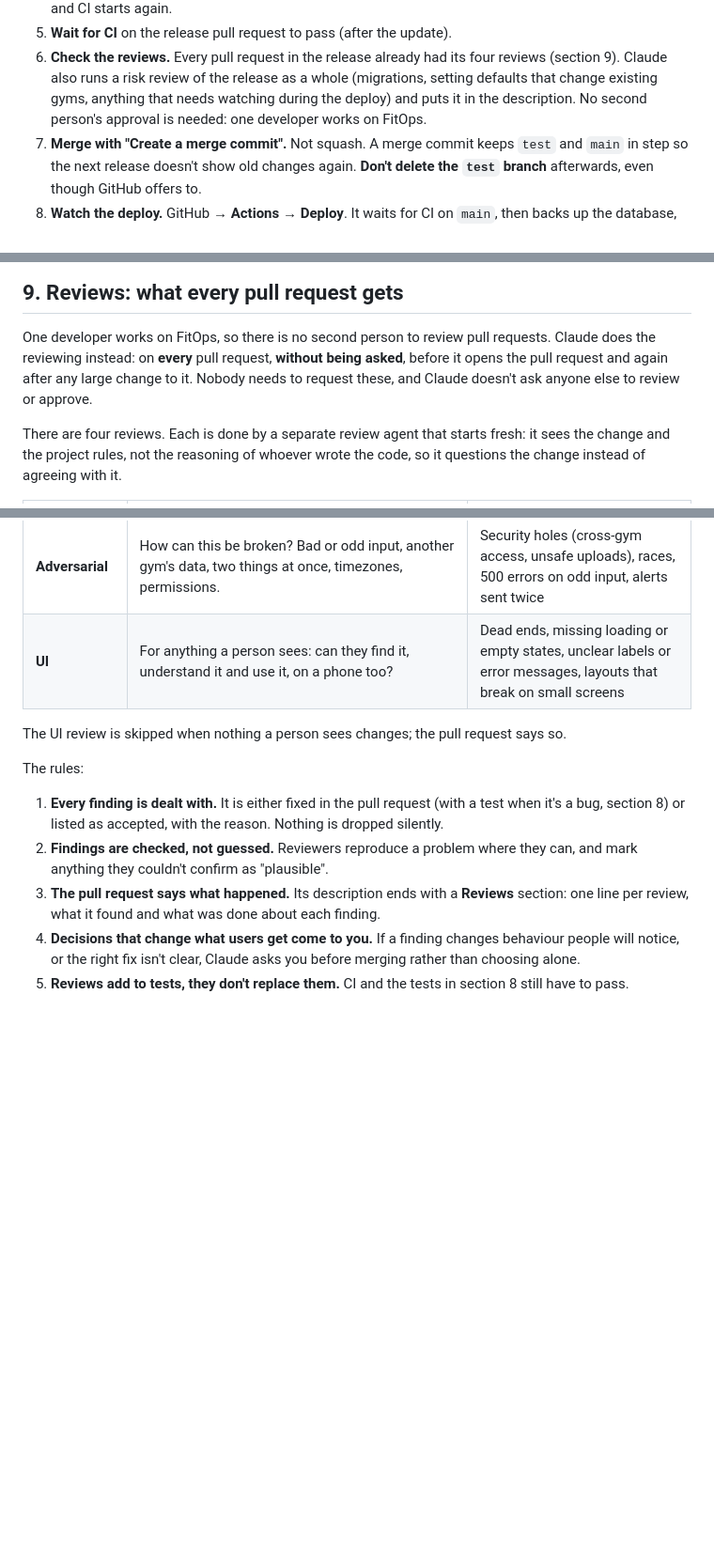
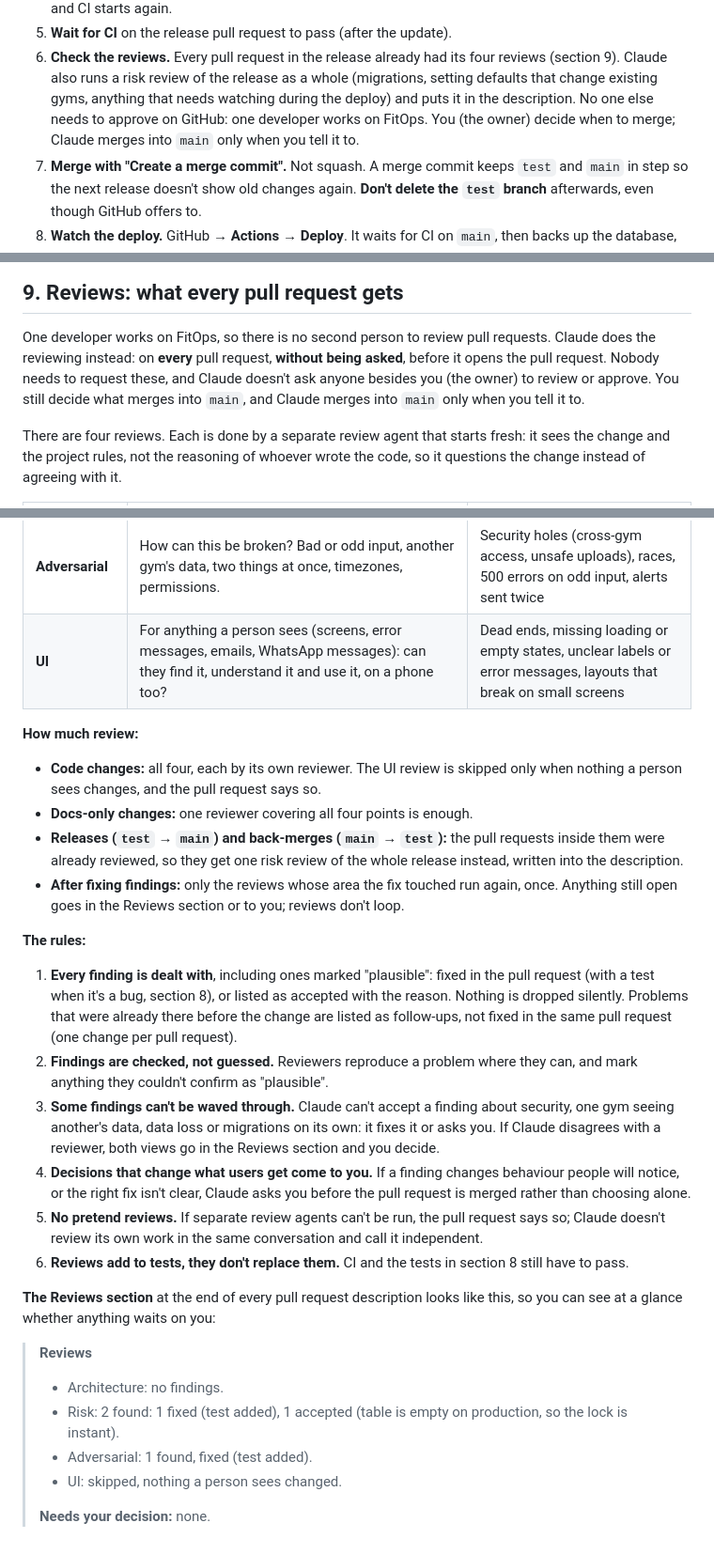
Before and after one commit to avinesh86/GymApp, a Markdown page: docs/RUNBOOK.md, 3 parts joined by grey strips. Shown at 94% size. Rendered like a GitHub page; blank space fills up the shorter version.

Commit message:
docs: tighten the review rules after reviewing them
- The owner still decides what merges into main; Claude merges into main
  only when told. "No second person" no longer reads as "no owner".
- How much review: four for code; one combined reviewer for docs-only;
  one whole-release risk review for releases and back-merges; re-run only
  affected reviews, once, after fixes (no loops).
- Security, cross-gym data, data-loss and migration findings can't be
  accepted by Claude alone; disagreements go to the owner. Plausible
  findings must be dealt with; pre-existing problems become follow-ups.
- No pretend reviews: if separate review agents can't run, say so.
- UI covers anything a person sees, including errors, emails, WhatsApp.
- A Reviews section format with a "Needs your decision" line.
- CLAUDE.md carries the escalation and no-self-accept rules too.
- START_HERE: diagram and glossary mention Claude's reviews.

Co-Authored-By: Claude Opus 5.5 <noreply@anthropic.com>
Claude-Session: https://claude.ai/code/session_01G5bhudXChHoiX4H9mA3a5m

```diff
--- a/docs/RUNBOOK.md
+++ b/docs/RUNBOOK.md
@@ -194,7 +194,9 @@ the gym. Or ask Claude: "Follow the runbook and create a release to `main`."
    four reviews (section 9). Claude also runs a risk review of the release as
    a whole (migrations, setting defaults that change existing gyms, anything
    that needs watching during the deploy) and puts it in the description. No
-   second person's approval is needed: one developer works on FitOps.
+   one else needs to approve on GitHub: one developer works on FitOps. You
+   (the owner) decide when to merge; Claude merges into `main` only when you
+   tell it to.
 7. **Merge with "Create a merge commit".** Not squash. A merge commit keeps
    `test` and `main` in step so the next release doesn't show old changes
    again. **Don't delete the `test` branch** afterwards, even though GitHub
@@ -372,9 +376,10 @@ Add this to any request, or rely on "Follow the runbook…", which includes it:
 
 One developer works on FitOps, so there is no second person to review pull
 requests. Claude does the reviewing instead: on **every** pull request,
-**without being asked**, before it opens the pull request and again after
-any large change to it. Nobody needs to request these, and Claude doesn't
-ask anyone else to review or approve.
+**without being asked**, before it opens the pull request. Nobody needs to
+request these, and Claude doesn't ask anyone besides you (the owner) to
+review or approve. You still decide what merges into `main`, and Claude
+merges into `main` only when you tell it to.
 
 There are four reviews. Each is done by a separate review agent that starts
 fresh: it sees the change and the project rules, not the reasoning of
@@ -386,23 +391,52 @@ it.
 | **Architecture** | Is this the right shape and place for the change? Does it follow the project's patterns (tenant scoping, `TenantAwareModel`, migrations for schema changes)? Will it still make sense later? | Logic in the wrong layer; a one-off script where a migration belongs; duplicated code; a design that automates something risky |
 | **Risk** | What can go wrong in production when this deploys, and how would we recover? | Migrations on tables with data, table locks, setting defaults that change existing gyms, deploy and rollback behaviour |
 | **Adversarial** | How can this be broken? Bad or odd input, another gym's data, two things at once, timezones, permissions. | Security holes (cross-gym access, unsafe uploads), races, 500 errors on odd input, alerts sent twice |
-| **UI** | For anything a person sees: can they find it, understand it and use it, on a phone too? | Dead ends, missing loading or empty states, unclear labels or error messages, layouts that break on small screens |
+| **UI** | For anything a person sees (screens, error messages, emails, WhatsApp messages): can they find it, understand it and use it, on a phone too? | Dead ends, missing loading or empty states, unclear labels or error messages, layouts that break on small screens |
 
-The UI review is skipped when nothing a person sees changes; the pull
-request says so.
+**How much review:**
 
-The rules:
+- **Code changes:** all four, each by its own reviewer. The UI review is
+  skipped only when nothing a person sees changes, and the pull request
+  says so.
+- **Docs-only changes:** one reviewer covering all four points is enough.
+- **Releases (`test` → `main`) and back-merges (`main` → `test`):** the
+  pull requests inside them were already reviewed, so they get one risk
+  review of the whole release instead, written into the description.
+- **After fixing findings:** only the reviews whose area the fix touched run
+  again, once. Anything still open goes in the Reviews section or to you;
+  reviews don't loop.
 
-1. **Every finding is dealt with.** It is either fixed in the pull request
-   (with a test when it's a bug, section 8) or listed as accepted, with the
-   reason. Nothing is dropped silently.
+**The rules:**
+
+1. **Every finding is dealt with**, including ones marked "plausible": fixed
+   in the pull request (with a test when it's a bug, section 8), or listed as
+   accepted with the reason. Nothing is dropped silently. Problems that were
+   already there before the change are listed as follow-ups, not fixed in the
+   same pull request (one change per pull request).
 2. **Findings are checked, not guessed.** Reviewers reproduce a problem
    where they can, and mark anything they couldn't confirm as "plausible".
-3. **The pull request says what happened.** Its description ends with a
-   **Reviews** section: one line per review, what it found and what was done
-   about each finding.
+3. **Some findings can't be waved through.** Claude can't accept a finding
+   about security, one gym seeing another's data, data loss or migrations on
+   its own: it fixes it or asks you. If Claude disagrees with a reviewer,
+   both views go in the Reviews section and you decide.
 4. **Decisions that change what users get come to you.** If a finding
    changes behaviour people will notice, or the right fix isn't clear,
-   Claude asks you before merging rather than choosing alone.
-5. **Reviews add to tests, they don't replace them.** CI and the tests in
+   Claude asks you before the pull request is merged rather than choosing
+   alone.
+5. **No pretend reviews.** If separate review agents can't be run, the
+   pull request says so; Claude doesn't review its own work in the same
+   conversation and call it independent.
+6. **Reviews add to tests, they don't replace them.** CI and the tests in
    section 8 still have to pass.
+
+**The Reviews section** at the end of every pull request description looks
+like this, so you can see at a glance whether anything waits on you:
+
+> **Reviews**
+> - Architecture: no findings.
+> - Risk: 2 found: 1 fixed (test added), 1 accepted (table is empty on
+>   production, so the lock is instant).
+> - Adversarial: 1 found, fixed (test added).
+> - UI: skipped, nothing a person sees changed.
+>
+> **Needs your decision:** none.
```
Also changed, not shown: other parts of docs/RUNBOOK.md (+3 -1 lines), CLAUDE.md (+3 -2 lines), docs/START_HERE.md (+2 -2 lines).
